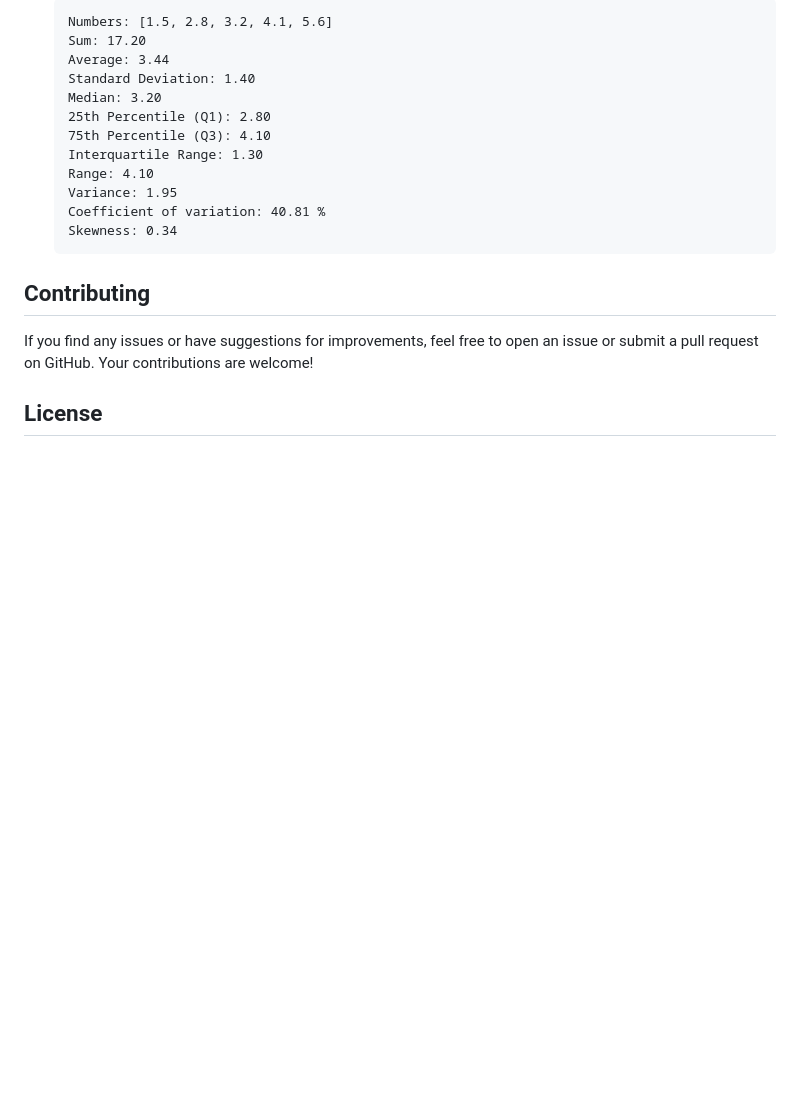
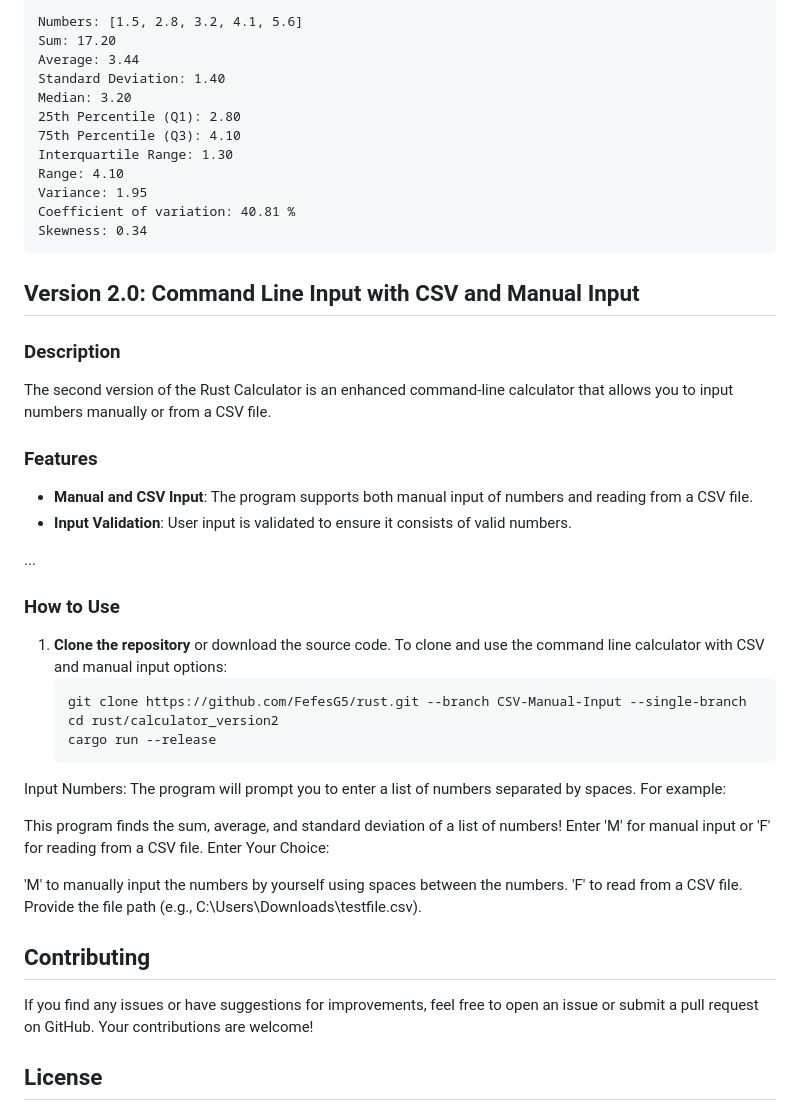
Before and after one commit to FefesG5/rust, a Markdown page: README.md, the part around one of its changes. Drawn GitHub-style; blank space fills up the shorter version.

Commit message:
feat: readme fix

````diff
--- a/README.md
+++ b/README.md
@@ -73,18 +66,49 @@ By following these steps, you'll have the Rust Statistical Calculator source cod
 
-    ```plaintext
-    Numbers: [1.5, 2.8, 3.2, 4.1, 5.6]
-    Sum: 17.20
-    Average: 3.44
-    Standard Deviation: 1.40
-    Median: 3.20
-    25th Percentile (Q1): 2.80
-    75th Percentile (Q3): 4.10
-    Interquartile Range: 1.30
-    Range: 4.10
-    Variance: 1.95
-    Coefficient of variation: 40.81 %
-    Skewness: 0.34
-    ```
+```plaintext
+Numbers: [1.5, 2.8, 3.2, 4.1, 5.6]
+Sum: 17.20
+Average: 3.44
+Standard Deviation: 1.40
+Median: 3.20
+25th Percentile (Q1): 2.80
+75th Percentile (Q3): 4.10
+Interquartile Range: 1.30
+Range: 4.10
+Variance: 1.95
+Coefficient of variation: 40.81 %
+Skewness: 0.34
+```
+
+## Version 2.0: Command Line Input with CSV and Manual Input
+
+### Description
+
+The second version of the Rust Calculator is an enhanced command-line calculator that allows you to input numbers manually or from a CSV file.
+
+### Features
+
+- **Manual and CSV Input**: The program supports both manual input of numbers and reading from a CSV file.
+- **Input Validation**: User input is validated to ensure it consists of valid numbers.
+
+...
+
+### How to Use
+
+1. **Clone the repository** or download the source code. To clone and use the command line calculator with CSV and manual input options:
+   ```sh
+   git clone https://github.com/FefesG5/rust.git --branch CSV-Manual-Input --single-branch
+   cd rust/calculator_version2
+   cargo run --release
+   ```
+
+Input Numbers: The program will prompt you to enter a list of numbers separated by spaces. For example:
+
+This program finds the sum, average, and standard deviation of a list of numbers!
+Enter 'M' for manual input or 'F' for reading from a CSV file.
+Enter Your Choice:
+
+'M' to manually input the numbers by yourself using spaces between the numbers.
+'F' to read from a CSV file. Provide the file path (e.g., C:\Users\Downloads\testfile.csv).
 
 ## Contributing
 
````
Also changed, not shown: other parts of README.md (+27 -34 lines).
